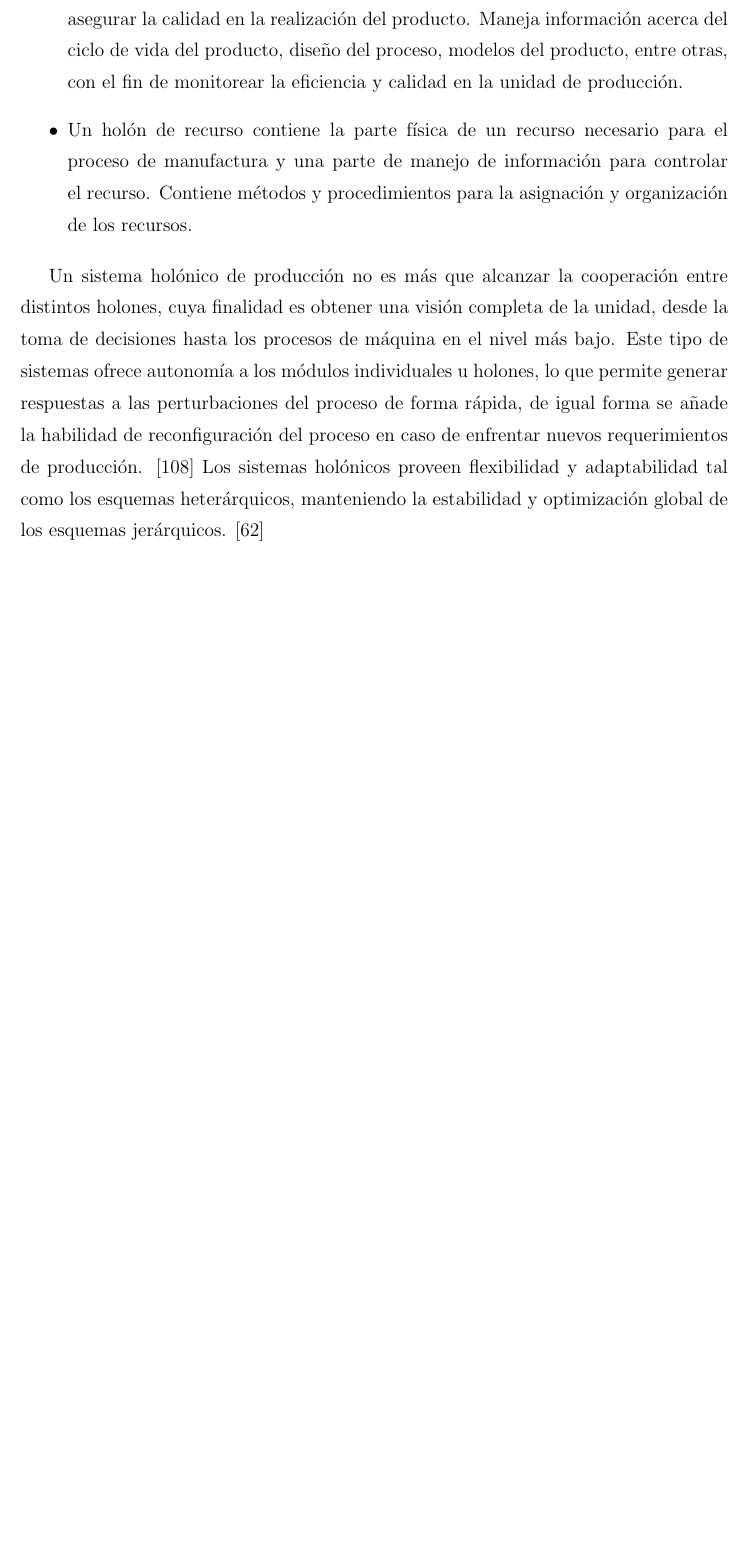
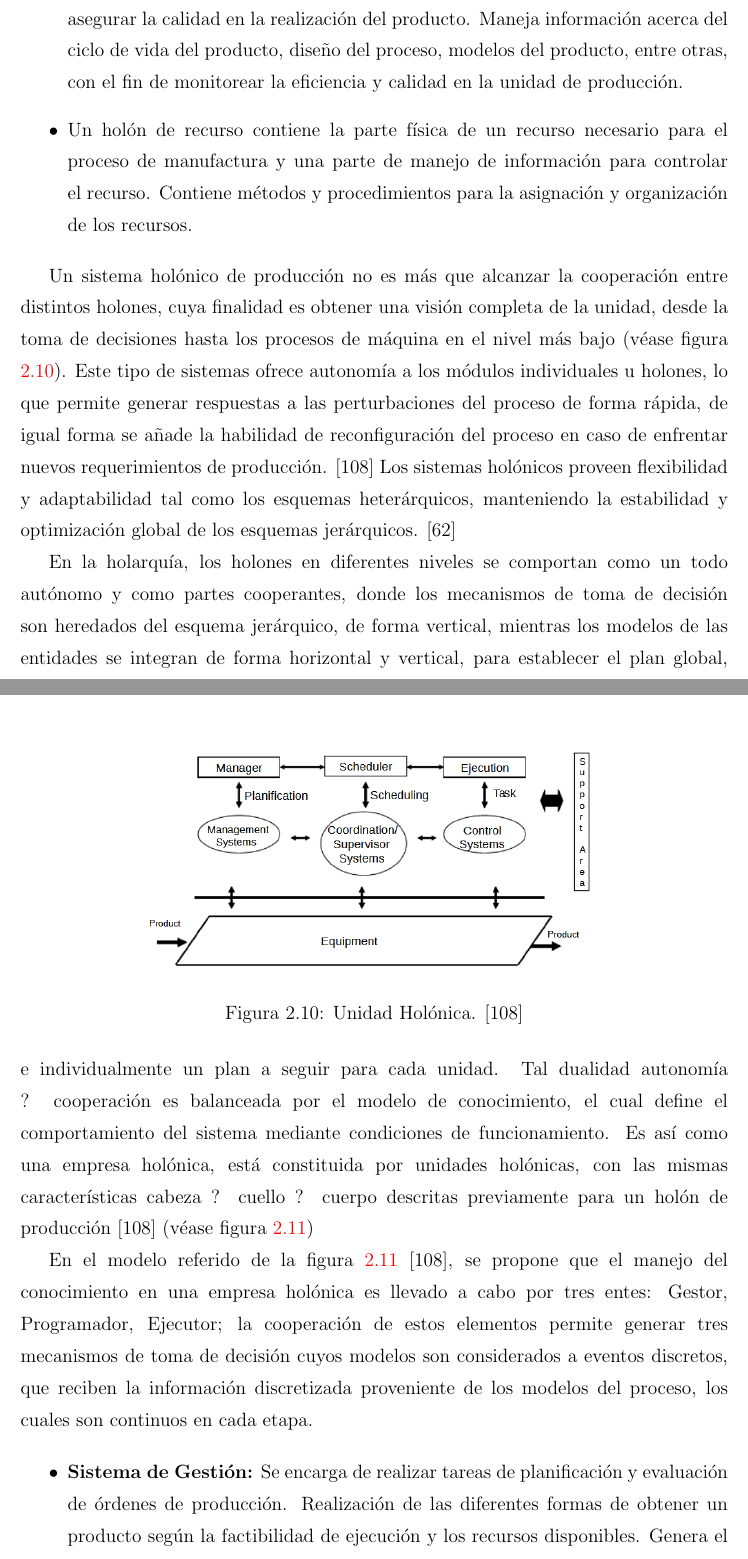
Before and after one commit to Ysislp/digital-twin-prop, a LaTeX thesis (proyecto_YsisLacruz/proyecto_YsisLacruz.tex): part of page 25 of 32 before the commit and two parts of pages 25 and 26 of 34 after it, the two joined at a grey line, cut so that both start at the same text, the shorter picture padded with empty space. Compiled offline with pdfLaTeX; the source files are stored in an older character set and shown here as Unicode; an older LaTeX class or package is replaced by its successor.

Commit message:
Ahora si todo 2

```diff
--- a/proyecto_YsisLacruz/proyecto_YsisLacruz.tex
+++ b/proyecto_YsisLacruz/proyecto_YsisLacruz.tex
@@ -551,4 +551,21 @@ Los tipos de holones del modelo PROSA se describen brevemente a continuación: [
 				\item Un holón de recurso contiene la parte física de un recurso necesario para el proceso de manufactura y una parte de manejo de información para controlar el recurso. Contiene métodos y procedimientos para la asignación y organización de los recursos.
 			\end{itemize}
 
-Un sistema holónico de producción no es más que alcanzar la cooperación entre distintos holones, cuya finalidad es obtener una visión completa de la unidad, desde la toma de decisiones hasta los procesos de máquina en el nivel más bajo. Este tipo de sistemas ofrece autonomía a los módulos individuales u holones, lo que permite generar respuestas a las perturbaciones del proceso de forma rápida, de igual forma se añade la habilidad de reconfiguración del proceso en caso de enfrentar nuevos requerimientos de producción. [108] Los sistemas holónicos proveen flexibilidad y adaptabilidad tal como los esquemas heterárquicos, manteniendo la estabilidad y optimización global de los esquemas jerárquicos. [62]
+Un sistema holónico de producción no es más que alcanzar la cooperación entre distintos holones, cuya finalidad es obtener una visión completa de la unidad, desde la toma de decisiones hasta los procesos de máquina en el nivel más bajo (véase figura \ref{fig-holonicunit}). Este tipo de sistemas ofrece autonomía a los módulos individuales u holones, lo que permite generar respuestas a las perturbaciones del proceso de forma rápida, de igual forma se añade la habilidad de reconfiguración del proceso en caso de enfrentar nuevos requerimientos de producción. [108] Los sistemas holónicos proveen flexibilidad y adaptabilidad tal como los esquemas heterárquicos, manteniendo la estabilidad y optimización global de los esquemas jerárquicos. [62]
+
+			\begin{figure}
+				\centering
+				\includegraphics[scale=0.4]{figures/2holonicunit}
+				\caption{Unidad Holónica. [108]}
+				\label{fig-holonicunit}
+			\end{figure}
+
+En la holarquía, los holones en diferentes niveles se comportan como un todo autónomo y como partes cooperantes, donde los mecanismos de toma de decisión son heredados del esquema jerárquico, de forma vertical, mientras los modelos de las entidades se integran de forma horizontal y vertical, para establecer el plan global, e individualmente un plan a seguir para cada unidad. Tal dualidad autonomía ? cooperación es balanceada por el modelo de conocimiento, el cual define el comportamiento del sistema mediante condiciones de funcionamiento. Es así como una empresa holónica, está constituida por unidades holónicas, con las mismas características cabeza ? cuello ? cuerpo descritas previamente para un holón de producción [108] (véase figura \ref{fig-holoniccompany})
+
+En el modelo referido de la figura \ref{fig-holoniccompany} [108], se propone que el manejo del conocimiento en una empresa holónica es llevado a cabo por tres entes: Gestor, Programador, Ejecutor; la cooperación de estos elementos permite generar tres mecanismos de toma de decisión cuyos modelos son considerados a eventos discretos, que reciben la información discretizada proveniente de los modelos del proceso, los cuales son continuos en cada etapa.
+
+			\begin{itemize}
+				\item  \textbf{Sistema de Gestión:} Se encarga de realizar tareas de planificación y evaluación de órdenes de producción. Realización de las diferentes formas de obtener un producto según la factibilidad de ejecución y los recursos disponibles. Genera el esquema de supervisión que va a ser utilizado por el supervisor en tiempo real.
+				\item  \textbf{Sistema de Coordinación/Supervisión:} Hace seguimiento y evalúa las secuencias de operaciones en tiempo real. Debe realizar la sincronización entre etapas e informar de fallos en caso de ser necesario, de modo que el planificador pueda adaptarse a los cambios.
+				\item  \textbf{Sistema de Ejecución/Control:} Seguimiento de las variables del proceso, detección de alarmas, evalúa la condición de equipos. Debe determinar el estado del proceso y del flujo de producto, para verificar las condiciones en la entrada y salida del proceso. Encargado de indicadores, alarmas y estados del sistema.
+			\end{itemize}
```
Also changed, not shown: proyecto_YsisLacruz/figures/2holoniccompany.png (added), proyecto_YsisLacruz/figures/2holonicunit.png (added), proyecto_YsisLacruz/proyecto_YsisLacruz.pdf, proyecto_YsisLacruz/proyecto_YsisLacruz.tex (7 more changed lines), 5 other files.
